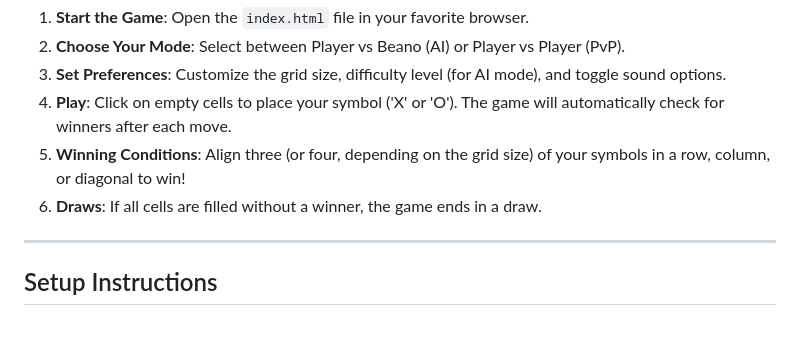
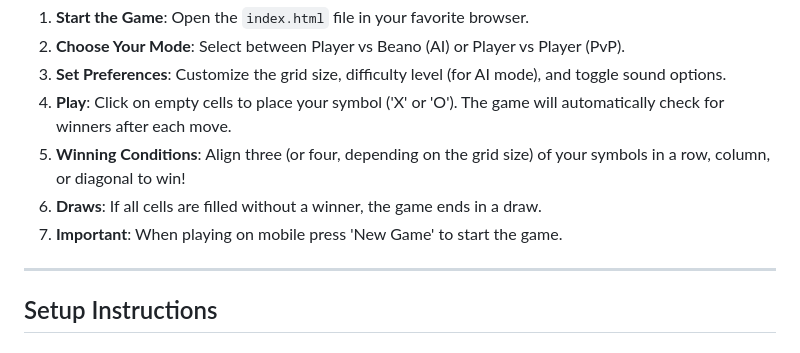
Before and after one commit to beanboi64/beanosTicTacToe, a Markdown page: README.md, the part around the change. GitHub-like rendering.

```diff
--- a/README.md
+++ b/README.md
@@ -38,6 +38,7 @@ Beano's Tic Tac Toe is an interactive and feature-rich implementation of the cla
 4. **Play**: Click on empty cells to place your symbol ('X' or 'O'). The game will automatically check for winners after each move.
 5. **Winning Conditions**: Align three (or four, depending on the grid size) of your symbols in a row, column, or diagonal to win!
 6. **Draws**: If all cells are filled without a winner, the game ends in a draw.
+7. **Important**: When playing on mobile press 'New Game' to start the game.
 
 ---
 
```
